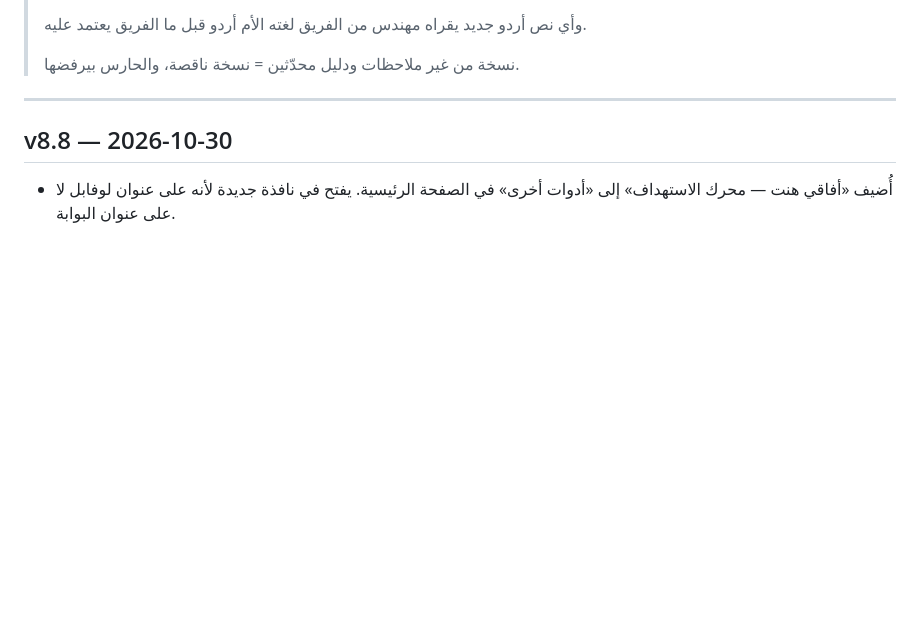
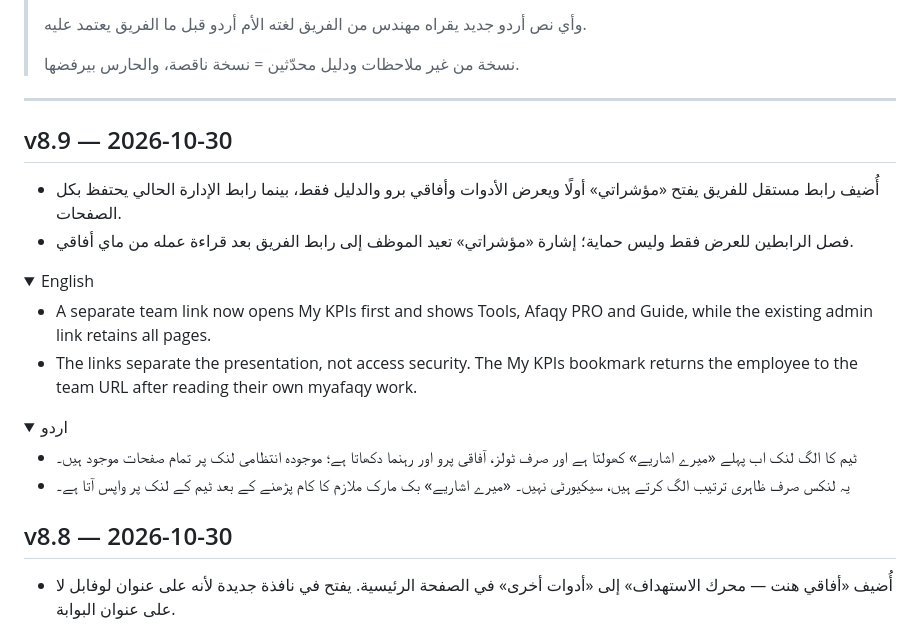
Before and after one commit to mhmdsfwt371/Jed-Tech-portal, a Markdown page: CHANGELOG.md, the part around the change. GitHub-like rendering; folded sections open; blank space fills up the shorter version.

Commit message:
v8.9 — document and stamp team portal release

```diff
--- a/CHANGELOG.md
+++ b/CHANGELOG.md
@@ -16,6 +16,29 @@
 ---
 
 <!-- releases -->
+
+## v8.9 — 2026-10-30
+
+- أُضيف رابط مستقل للفريق يفتح «مؤشراتي» أولًا ويعرض الأدوات وأفاقي برو والدليل فقط، بينما رابط الإدارة الحالي يحتفظ بكل الصفحات.
+- فصل الرابطين للعرض فقط وليس حماية؛ إشارة «مؤشراتي» تعيد الموظف إلى رابط الفريق بعد قراءة عمله من ماي أفاقي.
+
+<details><summary>English</summary>
+
+- A separate team link now opens My KPIs first and shows Tools, Afaqy PRO and Guide, while the existing admin link retains all pages.
+- The links separate the presentation, not access security. The My KPIs bookmark returns the employee to the team URL after reading their own myafaqy work.
+
+</details>
+
+<details><summary>اردو</summary>
+
+<div dir="rtl">
+
+- ٹیم کا الگ لنک اب پہلے «میرے اشاریے» کھولتا ہے اور صرف ٹولز، آفاقی پرو اور رہنما دکھاتا ہے؛ موجودہ انتظامی لنک پر تمام صفحات موجود ہیں۔
+- یہ لنکس صرف ظاہری ترتیب الگ کرتے ہیں، سیکیورٹی نہیں۔ «میرے اشاریے» بک مارک ملازم کا کام پڑھنے کے بعد ٹیم کے لنک پر واپس آتا ہے۔
+
+</div>
+</details>
+
 
 ## v8.8 — 2026-10-30
 
```
